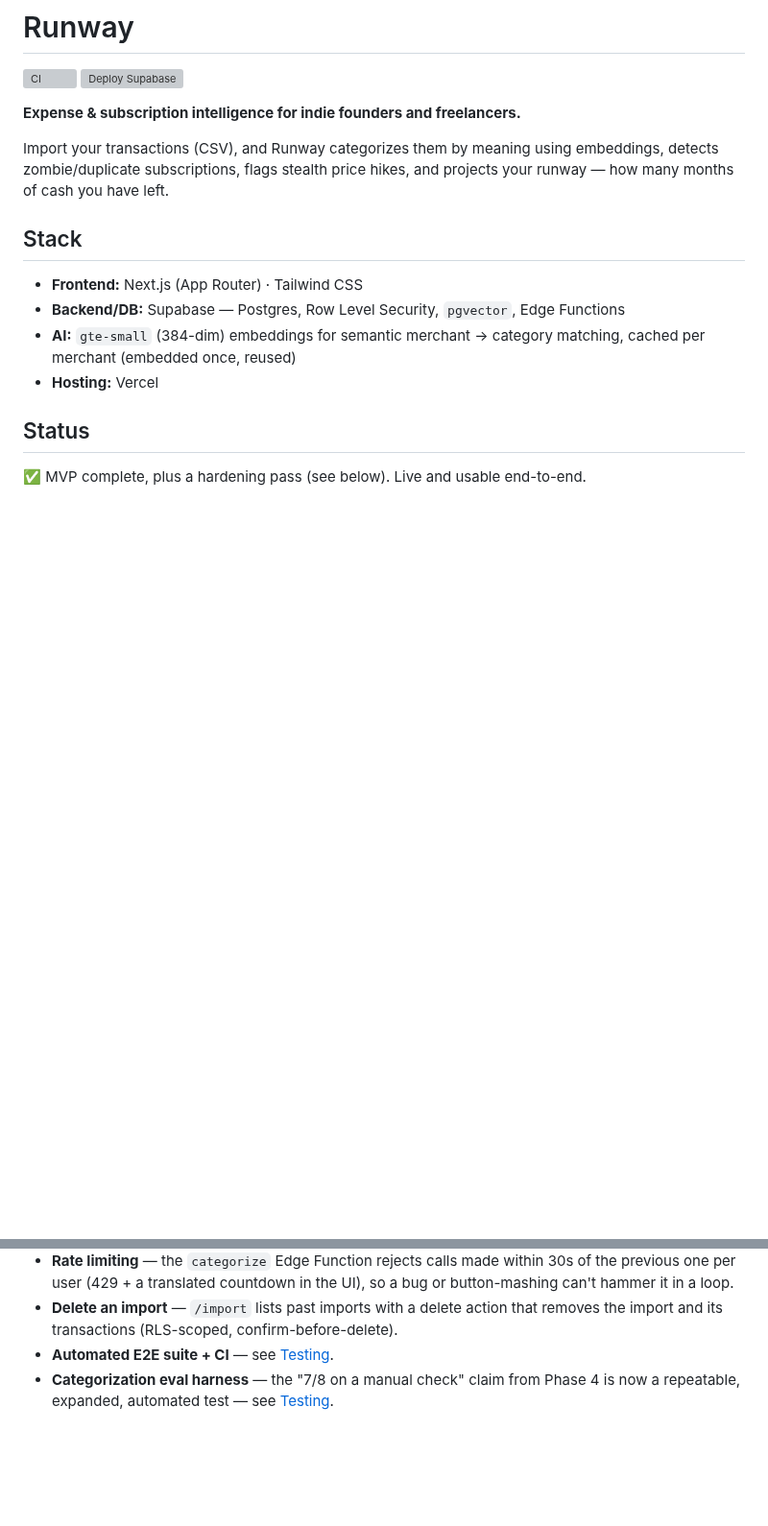
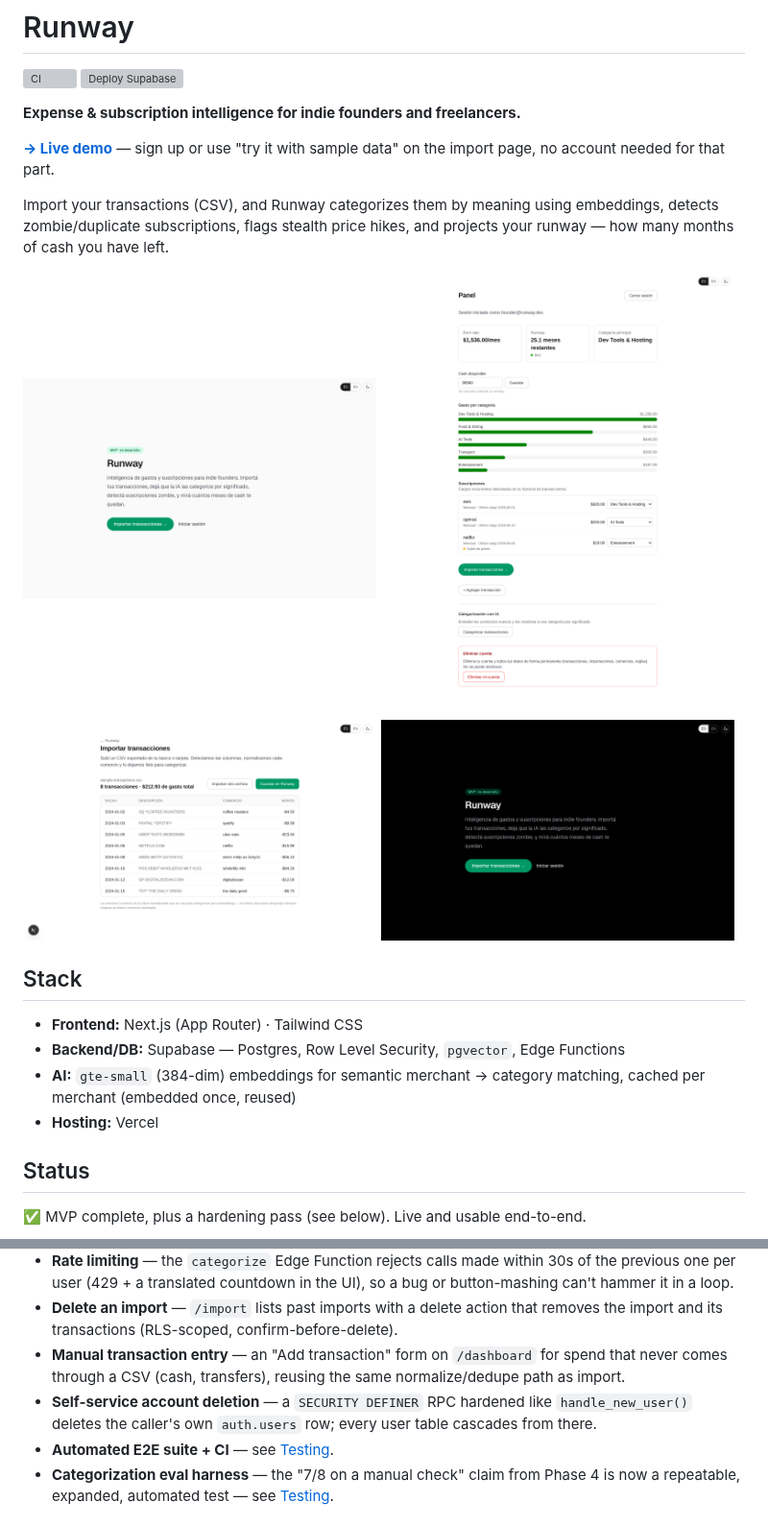
Before and after one commit to maximobertinotti2018-wq/runway, a Markdown page: README.md, 2 parts joined by grey strips. Shown at 96% size. Rendered like a GitHub page; pictures changed too: docs/screenshots/dashboard.png (added), docs/screenshots/import.png (added), docs/screenshots/landing-dark.png (added); blank space fills up the shorter version; grey boxes are pictures that could not be loaded.

Commit message:
docs(readme): live demo link + screenshots, mention new features
Vercel is connected and auto-deploying (confirmed via the Vercel MCP
connector — project already has a green production deployment on every
push to master); user confirmed runway-blond.vercel.app as the domain to
show. Added the live URL up top plus four screenshots (landing, dashboard,
import preview, dark mode) generated locally against the dev server with
mock data — this sandbox has no route to a real signed-in session, so these
are illustrative, not a live capture. Also added the manual-transaction-entry
and account-deletion features to the hardening pass list.

```diff
--- a/README.md
+++ b/README.md
@@ -5,9 +5,21 @@
 
 **Expense & subscription intelligence for indie founders and freelancers.**
 
+**[→ Live demo](https://runway-blond.vercel.app)** — sign up or use "try it
+with sample data" on the import page, no account needed for that part.
+
 Import your transactions (CSV), and Runway categorizes them by meaning using
 embeddings, detects zombie/duplicate subscriptions, flags stealth price hikes,
 and projects your runway — how many months of cash you have left.
+
+<p>
+  <img src="docs/screenshots/landing.png" alt="Runway landing page" width="49%" />
+  <img src="docs/screenshots/dashboard.png" alt="Runway dashboard — burn rate, runway, spend by category, subscriptions" width="49%" />
+</p>
+<p>
+  <img src="docs/screenshots/import.png" alt="CSV import preview with normalized merchants" width="49%" />
+  <img src="docs/screenshots/landing-dark.png" alt="Landing page in dark mode" width="49%" />
+</p>
 
 ## Stack
 
@@ -50,6 +62,12 @@ demo glosses over:
   the UI), so a bug or button-mashing can't hammer it in a loop.
 - **Delete an import** — `/import` lists past imports with a delete action
   that removes the import and its transactions (RLS-scoped, confirm-before-delete).
+- **Manual transaction entry** — an "Add transaction" form on `/dashboard` for
+  spend that never comes through a CSV (cash, transfers), reusing the same
+  normalize/dedupe path as import.
+- **Self-service account deletion** — a `SECURITY DEFINER` RPC hardened like
+  `handle_new_user()` deletes the caller's own `auth.users` row; every user
+  table cascades from there.
 - **Automated E2E suite + CI** — see [Testing](#testing).
 - **Categorization eval harness** — the "7/8 on a manual check" claim from
   Phase 4 is now a repeatable, expanded, automated test — see
```
